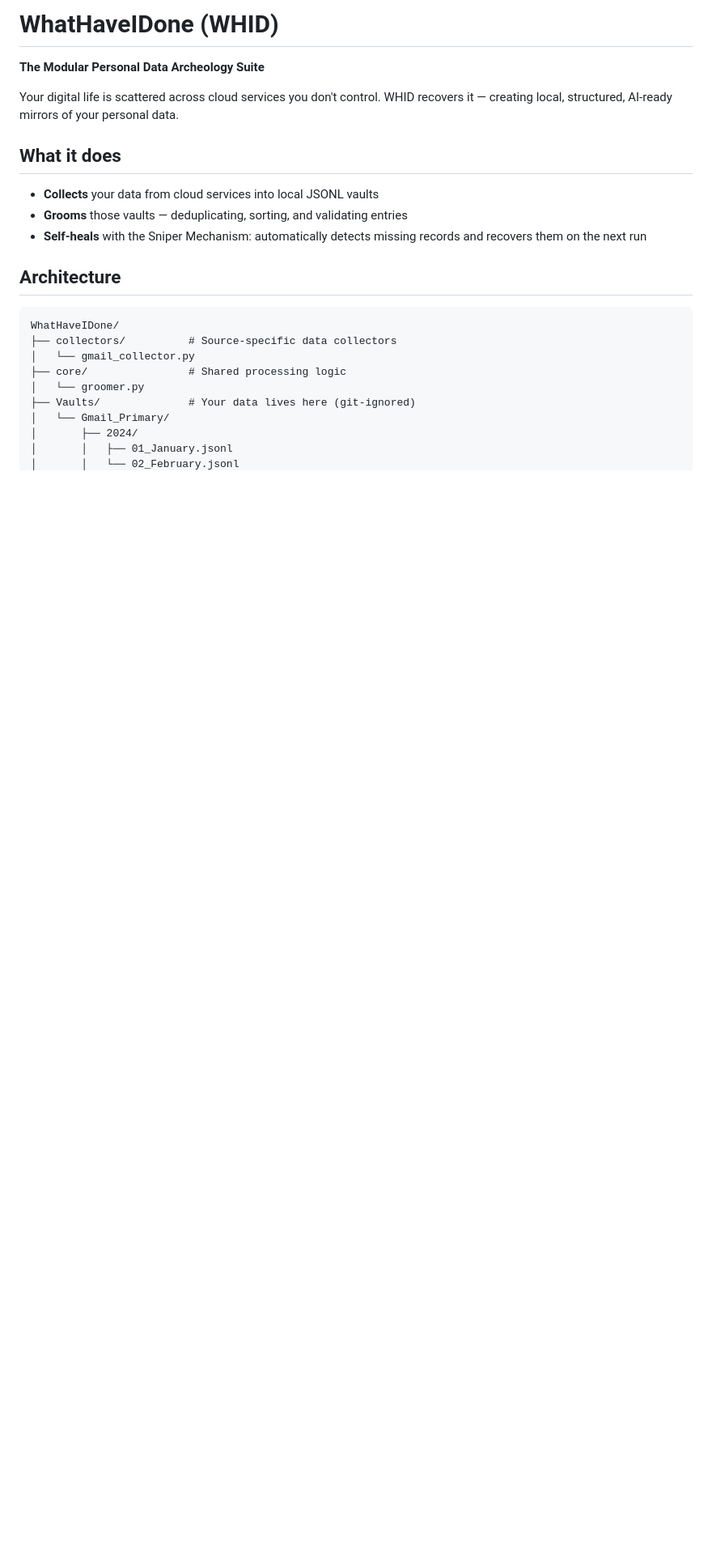
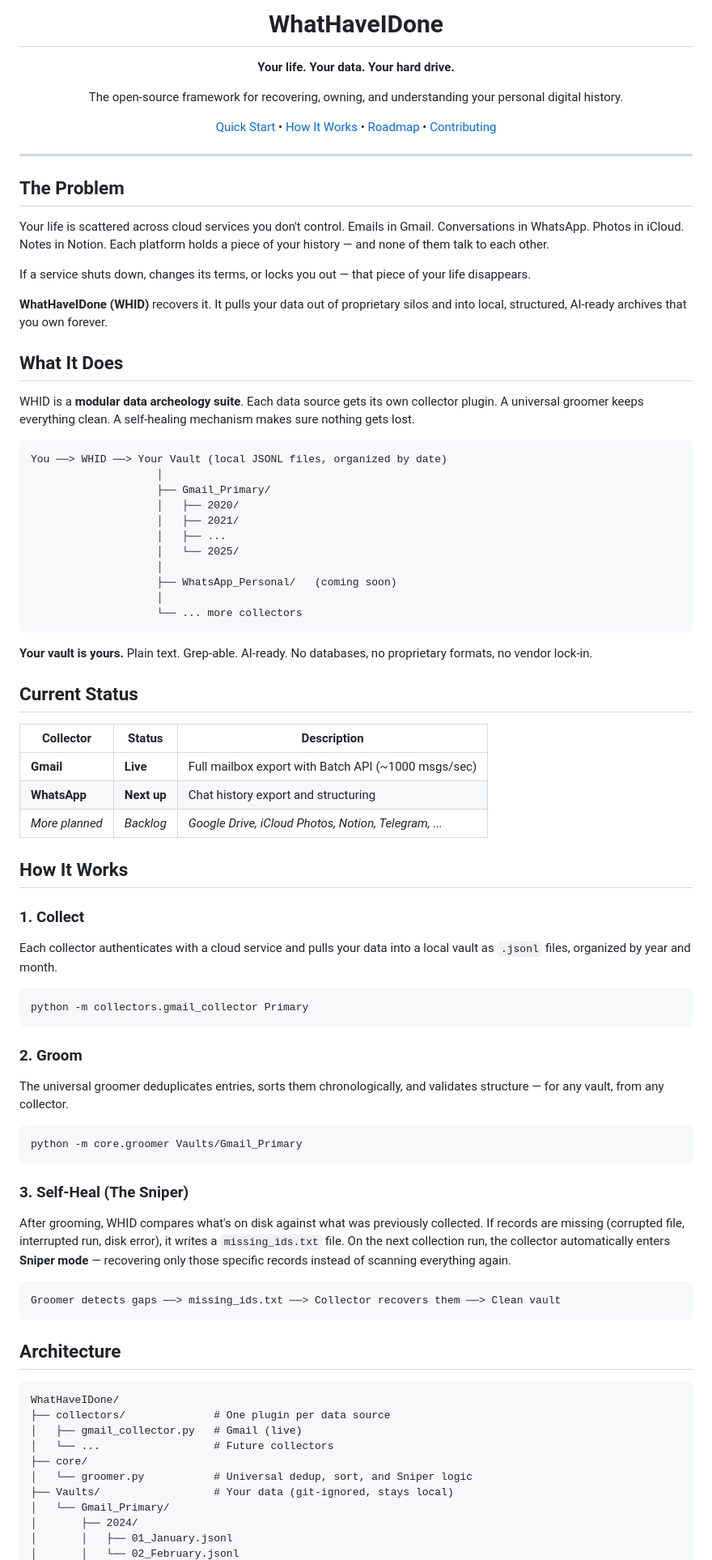
Before and after one commit to matjes993/WhatHaveIDone, a Markdown page: README.md, the part around one of its changes. Shown at 81% size. Rendered like a GitHub page; blank space fills up the shorter version.

````diff
--- a/README.md
+++ b/README.md
@@ -1,24 +1,90 @@
-# WhatHaveIDone (WHID)
+<p align="center">
+  <h1 align="center">WhatHaveIDone</h1>
+  <p align="center"><strong>Your life. Your data. Your hard drive.</strong></p>
+  <p align="center">The open-source framework for recovering, owning, and understanding your personal digital history.</p>
+</p>
 
-**The Modular Personal Data Archeology Suite**
+<p align="center">
+  <a href="#quick-start">Quick Start</a> &bull;
+  <a href="#how-it-works">How It Works</a> &bull;
+  <a href="#roadmap">Roadmap</a> &bull;
+  <a href="#contributing">Contributing</a>
+</p>
 
-Your digital life is scattered across cloud services you don't control. WHID recovers it — creating local, structured, AI-ready mirrors of your personal data.
+---
 
-## What it does
+## The Problem
 
-- **Collects** your data from cloud services into local JSONL vaults
-- **Grooms** those vaults — deduplicating, sorting, and validating entries
-- **Self-heals** with the Sniper Mechanism: automatically detects missing records and recovers them on the next run
+Your life is scattered across cloud services you don't control. Emails in Gmail. Conversations in WhatsApp. Photos in iCloud. Notes in Notion. Each platform holds a piece of your history — and none of them talk to each other.
+
+If a service shuts down, changes its terms, or locks you out — that piece of your life disappears.
+
+**WhatHaveIDone (WHID)** recovers it. It pulls your data out of proprietary silos and into local, structured, AI-ready archives that you own forever.
+
+## What It Does
+
+WHID is a **modular data archeology suite**. Each data source gets its own collector plugin. A universal groomer keeps everything clean. A self-healing mechanism makes sure nothing gets lost.
+
+```
+You ──> WHID ──> Your Vault (local JSONL files, organized by date)
+                    │
+                    ├── Gmail_Primary/
+                    │   ├── 2020/
+                    │   ├── 2021/
+                    │   ├── ...
+                    │   └── 2025/
+                    │
+                    ├── WhatsApp_Personal/   (coming soon)
+                    │
+                    └── ... more collectors
+```
+
+**Your vault is yours.** Plain text. Grep-able. AI-ready. No databases, no proprietary formats, no vendor lock-in.
+
+## Current Status
+
+| Collector | Status | Description |
+|-----------|--------|-------------|
+| **Gmail** | **Live** | Full mailbox export with Batch API (~1000 msgs/sec) |
+| **WhatsApp** | **Next up** | Chat history export and structuring |
+| _More planned_ | _Backlog_ | _Google Drive, iCloud Photos, Notion, Telegram, ..._ |
+
+## How It Works
+
+### 1. Collect
+
+Each collector authenticates with a cloud service and pulls your data into a local vault as `.jsonl` files, organized by year and month.
+
+```bash
+python -m collectors.gmail_collector Primary
+```
+
+### 2. Groom
+
+The universal groomer deduplicates entries, sorts them chronologically, and validates structure — for any vault, from any collector.
+
+```bash
+python -m core.groomer Vaults/Gmail_Primary
+```
+
+### 3. Self-Heal (The Sniper)
+
+After grooming, WHID compares what's on disk against what was previously collected. If records are missing (corrupted file, interrupted run, disk error), it writes a `missing_ids.txt` file. On the next collection run, the collector automatically enters **Sniper mode** — recovering only those specific records instead of scanning everything again.
+
+```
+Groomer detects gaps ──> missing_ids.txt ──> Collector recovers them ──> Clean vault
+```
 
 ## Architecture
 
 ```
 WhatHaveIDone/
-├── collectors/          # Source-specific data collectors
-│   └── gmail_collector.py
-├── core/                # Shared processing logic
-│   └── groomer.py
-├── Vaults/              # Your data lives here (git-ignored)
+├── collectors/              # One plugin per data source
+│   ├── gmail_collector.py   # Gmail (live)
+│   └── ...                  # Future collectors
+├── core/
+│   └── groomer.py           # Universal dedup, sort, and Sniper logic
+├── Vaults/                  # Your data (git-ignored, stays local)
 │   └── Gmail_Primary/
 │       ├── 2024/
 │       │   ├── 01_January.jsonl
````
Also changed, not shown: other parts of README.md (+52 -35 lines).
